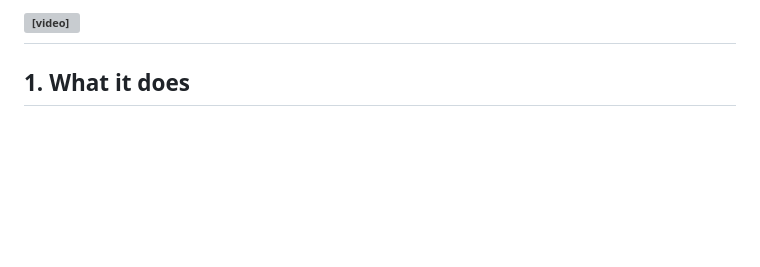
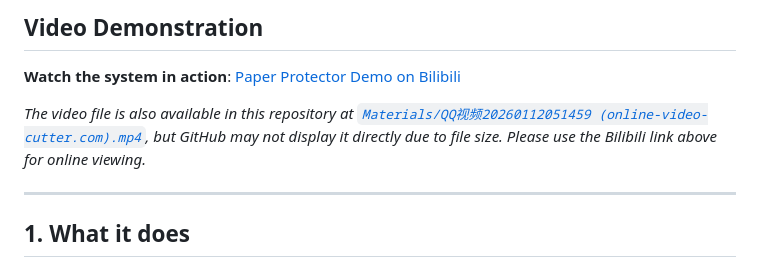
Before and after one commit to iiishop/Paper-Protector, a Markdown page: README.md, the part around one of its changes. Drawn GitHub-style; blank space fills up the shorter version; grey boxes are pictures that could not be loaded.

Commit message:
Update: video link

```diff
--- a/README.md
+++ b/README.md
@@ -4,5 +5,11 @@
 ---
-<video controls src="Materials/QQ视频20260112051459 (online-video-cutter.com).mp4" title="Title"></video>
+
+## Video Demonstration
+
+**Watch the system in action**: [Paper Protector Demo on Bilibili](https://www.bilibili.com/video/BV1xwraBiE8S)
+
+*The video file is also available in this repository at [`Materials/QQ视频20260112051459 (online-video-cutter.com).mp4`](https://github.com/iiishop/Paper-Protector/blob/main/Materials/QQ%E8%A7%86%E9%A2%9120260112051459%20(online-video-cutter.com).mp4), but GitHub may not display it directly due to file size. Please use the Bilibili link above for online viewing.*
+
 ---
 
 ## 1. What it does
```
Also changed, not shown: other parts of README.md (+2 -1 lines).
